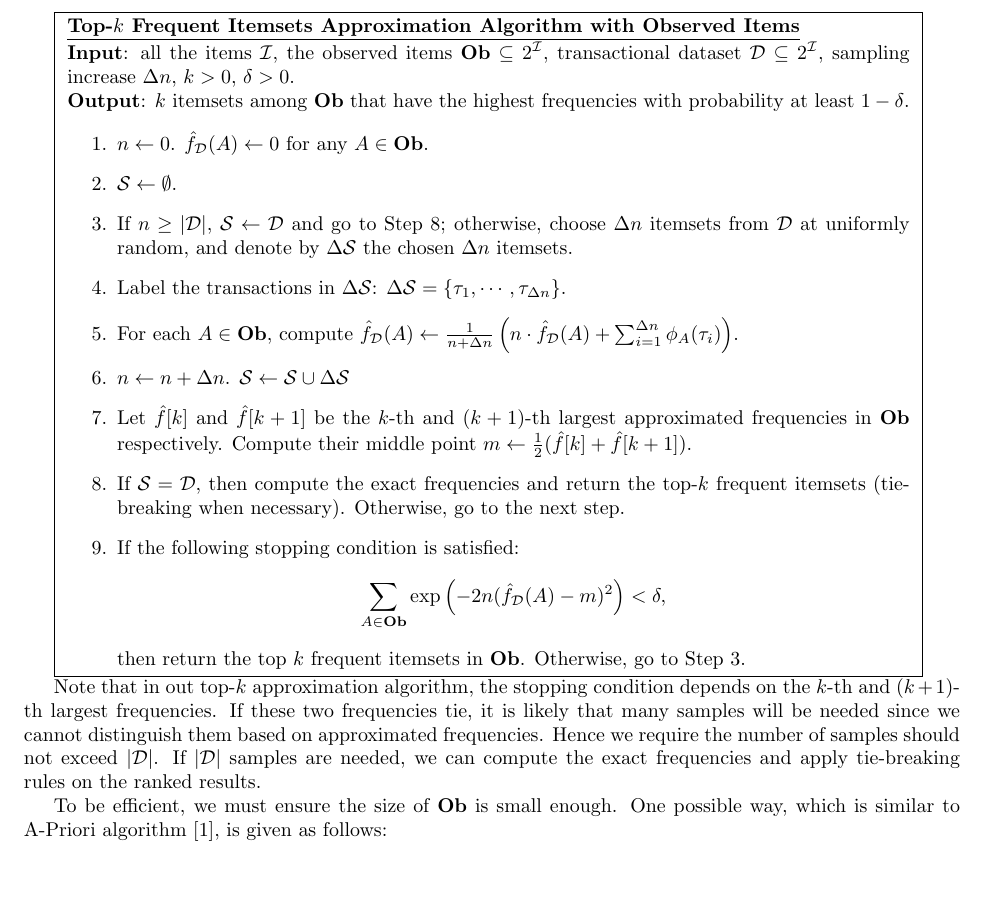
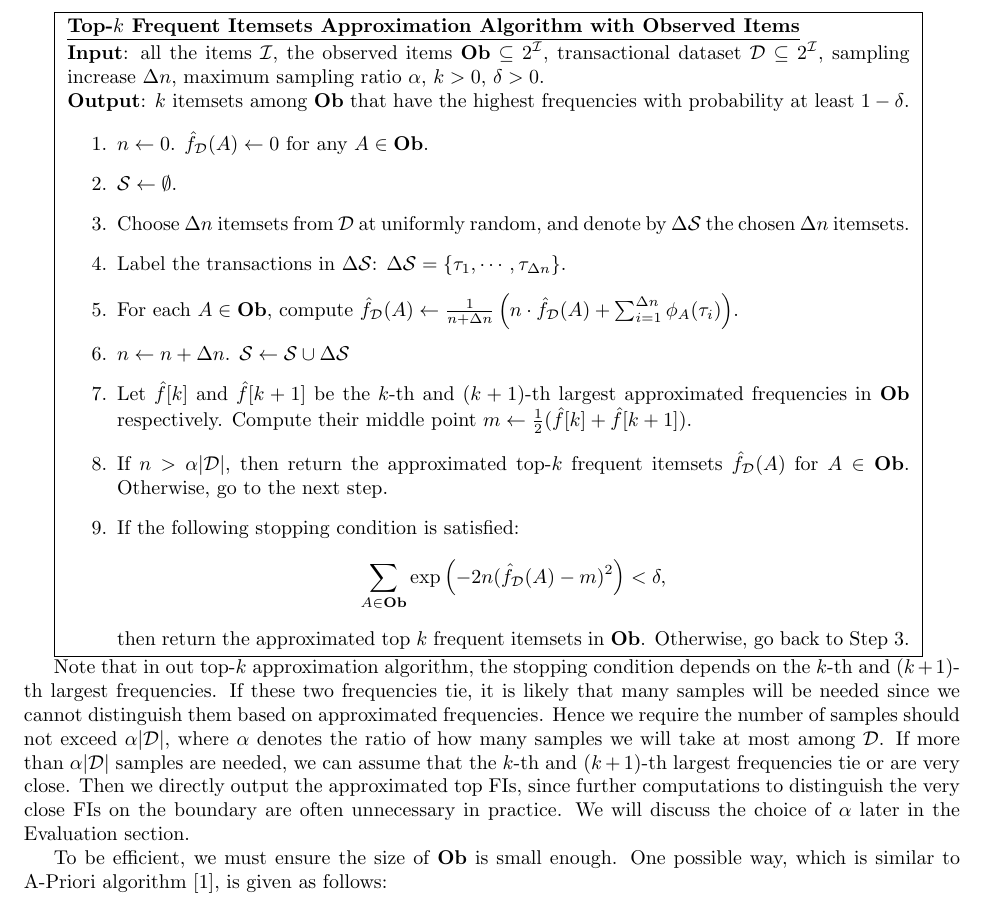
Before and after one commit to shiyujiucsb/cs273paper, a LaTeX paper (cs273paper.tex): part of page 8 of 10, cut so that both start at the same text, the shorter picture padded with empty space. Compiled offline with pdfLaTeX.

Commit message:
top k alpha introduced

```diff
--- a/cs273paper.tex
+++ b/cs273paper.tex
@@ -258,27 +258,27 @@ Combining these ideas, a progressive sampling approximation algorithm can be giv
 \begin{minipage}{.9\textwidth}
 \underline{\bf Top-$k$ Frequent Itemsets Approximation Algorithm with Observed Items}
 
-{\bf Input}: all the items $\I$, the observed items $\Ob\subseteq 2^\I$, transactional dataset $\D\subseteq 2^\I$, sampling increase $\Delta n$, $k>0$, $\delta>0$.
+{\bf Input}: all the items $\I$, the observed items $\Ob\subseteq 2^\I$, transactional dataset $\D\subseteq 2^\I$, sampling increase $\Delta n$, maximum sampling ratio $\alpha$, $k>0$, $\delta>0$.
 
 {\bf Output}: $k$ itemsets among $\Ob$ that have the highest frequencies with probability at least $1-\delta$.
 
 \begin{enumerate}
 \item $n\gets 0$. $\hat{f}_\D(A) \gets 0$ for any $A\in\Ob$.
 \item $\Smp \gets \emptyset$.
-\item If $n\geq |\D|$, $\Smp \gets \D$ and go to Step 8; otherwise, choose $\Delta n$ itemsets from $\D$ at uniformly random, and denote by $\Delta \Smp$ the chosen $\Delta n$ itemsets.
+\item Choose $\Delta n$ itemsets from $\D$ at uniformly random, and denote by $\Delta \Smp$ the chosen $\Delta n$ itemsets.
 \item Label the transactions in $\Delta\Smp$: $\Delta\Smp = \{\tau_1,\cdots,\tau_{\Delta n}\}$.
 \item For each $A\in\Ob$, compute $\hat{f}_\D(A) \gets \frac{1}{n+\Delta n}\left(n\cdot\hat{f}_\D(A)+\sum_{i=1}^{\Delta n}\phi_A(\tau_i)\right)$.
 \item $n \gets n+\Delta n$. $\Smp \gets \Smp \cup \Delta \Smp$
 \item Let $\hat{f}[k]$ and $\hat{f}[k+1]$ be the $k$-th and $(k+1)$-th largest approximated frequencies in $\Ob$ respectively. Compute their middle point $m \gets \frac{1}{2}(\hat{f}[k] + \hat{f}[k+1])$.
-\item If $\Smp = \D$, then compute the exact frequencies and return the top-$k$ frequent itemsets (tie-breaking when necessary). Otherwise, go to the next step.
+\item If $n>\alpha |\D|$, then return the approximated top-$k$ frequent itemsets $\hat{f}_\D(A)$ for $A\in\Ob$. Otherwise, go to the next step.
 \item If the following stopping condition is satisfied:
 $$\sum_{A\in\Ob} \exp\left(-2n(\hat{f}_\D(A) - m)^2\right) < \delta,$$
-then return the top $k$ frequent itemsets in $\Ob$. Otherwise, go to Step 3.
+then return the approximated top $k$ frequent itemsets in $\Ob$. Otherwise, go back to Step 3.
 \end{enumerate}
 \end{minipage}
 }
 
-Note that in out top-$k$ approximation algorithm, the stopping condition depends on the $k$-th and $(k+1)$-th largest frequencies. If these two frequencies tie, it is likely that many samples will  be needed since we cannot distinguish them based on approximated frequencies. Hence we require the number of samples should not exceed $|\D|$. If $|\D|$ samples are needed, we can compute the exact frequencies and apply tie-breaking rules on the ranked results.
+Note that in out top-$k$ approximation algorithm, the stopping condition depends on the $k$-th and $(k+1)$-th largest frequencies. If these two frequencies tie, it is likely that many samples will  be needed since we cannot distinguish them based on approximated frequencies. Hence we require the number of samples should not exceed $\alpha|\D|$, where $\alpha$ denotes the ratio of how many samples we will take at most among $\D$. If more than $\alpha|\D|$ samples are needed, we can assume that the $k$-th and $(k+1)$-th largest frequencies tie or are very close. Then we directly output the approximated top FIs, since further computations to distinguish the very close FIs on the boundary are often unnecessary in practice. We will discuss the choice of $\alpha$ later in the Evaluation section.
 
 To be efficient, we must ensure the size of $\Ob$ is small enough. One possible way, which is similar to A-Priori algorithm \cite{AIS93}, is given as follows:
 \begin{enumerate}
```
Also changed, not shown: cs273paper.pdf, cs273paper.ps.
